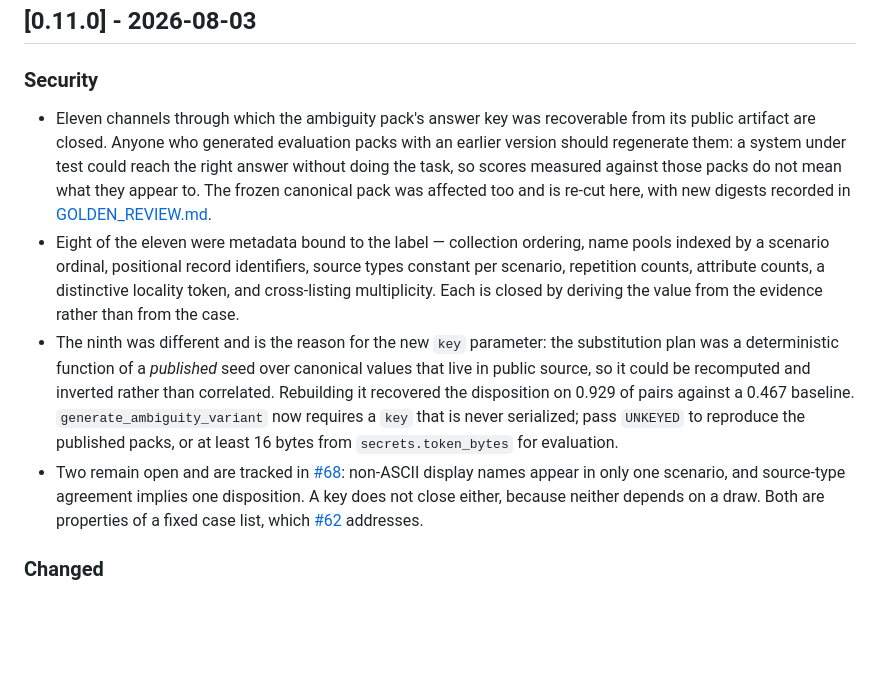
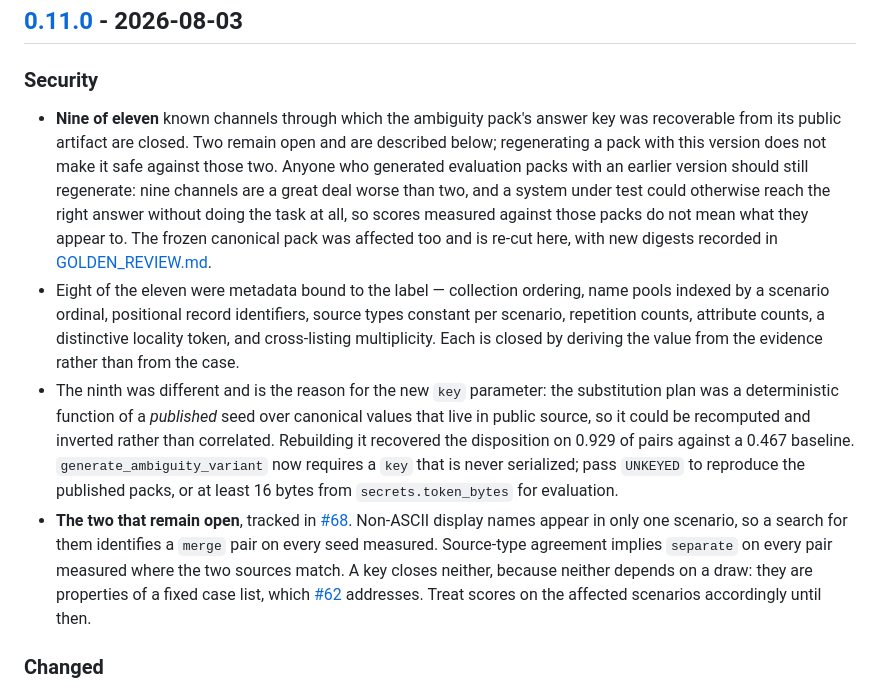
Before and after one commit to bluntmachetti/synthworld, a Markdown page: CHANGELOG.md, the part around one of its changes. GitHub-like rendering; blank space fills up the shorter version.

Commit message:
Stop the release notes claiming eleven channels are closed
Codex review of #69 caught an overclaim in the 0.11.0 Security section, and it is the
kind that matters: the summary sentence said eleven channels were closed while two
paragraphs later the same section named two that are not. A consumer acts on the first
sentence. Following it - regenerate and treat as safe - leaves non-ASCII names still
identifying a merge pair and source-type agreement still implying separate.

Nine of eleven are closed. The section says so now, says plainly that regenerating does
not make a pack safe against the other two, and still recommends regenerating, because
nine channels are a great deal worse than two.

Also adds the `[0.11.0]` comparison link and moves `[Unreleased]` to `v0.11.0...HEAD`,
which otherwise kept every released change inside the Unreleased diff.

This text is already published: 0.11.0 went to PyPI when the tag was pushed, so the
sdist carries the overclaiming version. Correcting main fixes what people read on
GitHub. Whether it warrants 0.11.1 is a judgement about how much weight the wrong
sentence carries, and it is the maintainer's call rather than mine.

Co-Authored-By: Claude Opus 5 <noreply@anthropic.com>
Claude-Session: https://claude.ai/code/session_01LM3MWje1MYBHL3UfbFE4EH

```diff
--- a/CHANGELOG.md
+++ b/CHANGELOG.md
@@ -13,12 +13,15 @@ package; see [DATA_DICTIONARY.md](DATA_DICTIONARY.md).
 
 ### Security
 
-- Eleven channels through which the ambiguity pack's answer key was recoverable from
-  its public artifact are closed. Anyone who generated evaluation packs with an earlier
-  version should regenerate them: a system under test could reach the right answer
-  without doing the task, so scores measured against those packs do not mean what they
-  appear to. The frozen canonical pack was affected too and is re-cut here, with new
-  digests recorded in [GOLDEN_REVIEW.md](GOLDEN_REVIEW.md).
+- **Nine of eleven** known channels through which the ambiguity pack's answer key was
+  recoverable from its public artifact are closed. Two remain open and are described
+  below; regenerating a pack with this version does not make it safe against those two.
+  Anyone who generated evaluation packs with an earlier version should still
+  regenerate: nine channels are a great deal worse than two, and a system under test
+  could otherwise reach the right answer without doing the task at all, so scores
+  measured against those packs do not mean what they appear to. The frozen canonical
+  pack was affected too and is re-cut here, with new digests recorded in
+  [GOLDEN_REVIEW.md](GOLDEN_REVIEW.md).
 - Eight of the eleven were metadata bound to the label — collection ordering, name
   pools indexed by a scenario ordinal, positional record identifiers, source types
   constant per scenario, repetition counts, attribute counts, a distinctive locality
@@ -31,12 +34,14 @@ package; see [DATA_DICTIONARY.md](DATA_DICTIONARY.md).
   baseline. `generate_ambiguity_variant` now requires a `key` that is never serialized;
   pass `UNKEYED` to reproduce the published packs, or at least 16 bytes from
   `secrets.token_bytes` for evaluation.
-- Two remain open and are tracked in
-  [#68](https://github.com/bluntmachetti/synthworld/issues/68): non-ASCII display names
-  appear in only one scenario, and source-type agreement implies one disposition. A key
-  does not close either, because neither depends on a draw. Both are properties of a
-  fixed case list, which
-  [#62](https://github.com/bluntmachetti/synthworld/issues/62) addresses.
+- **The two that remain open**, tracked in
+  [#68](https://github.com/bluntmachetti/synthworld/issues/68). Non-ASCII display names
+  appear in only one scenario, so a search for them identifies a `merge` pair on every
+  seed measured. Source-type agreement implies `separate` on every pair measured where
+  the two sources match. A key closes neither, because neither depends on a draw: they
+  are properties of a fixed case list, which
+  [#62](https://github.com/bluntmachetti/synthworld/issues/62) addresses. Treat scores
+  on the affected scenarios accordingly until then.
 
 ### Changed
 
```
Also changed, not shown: other parts of CHANGELOG.md (+2 -1 lines).
